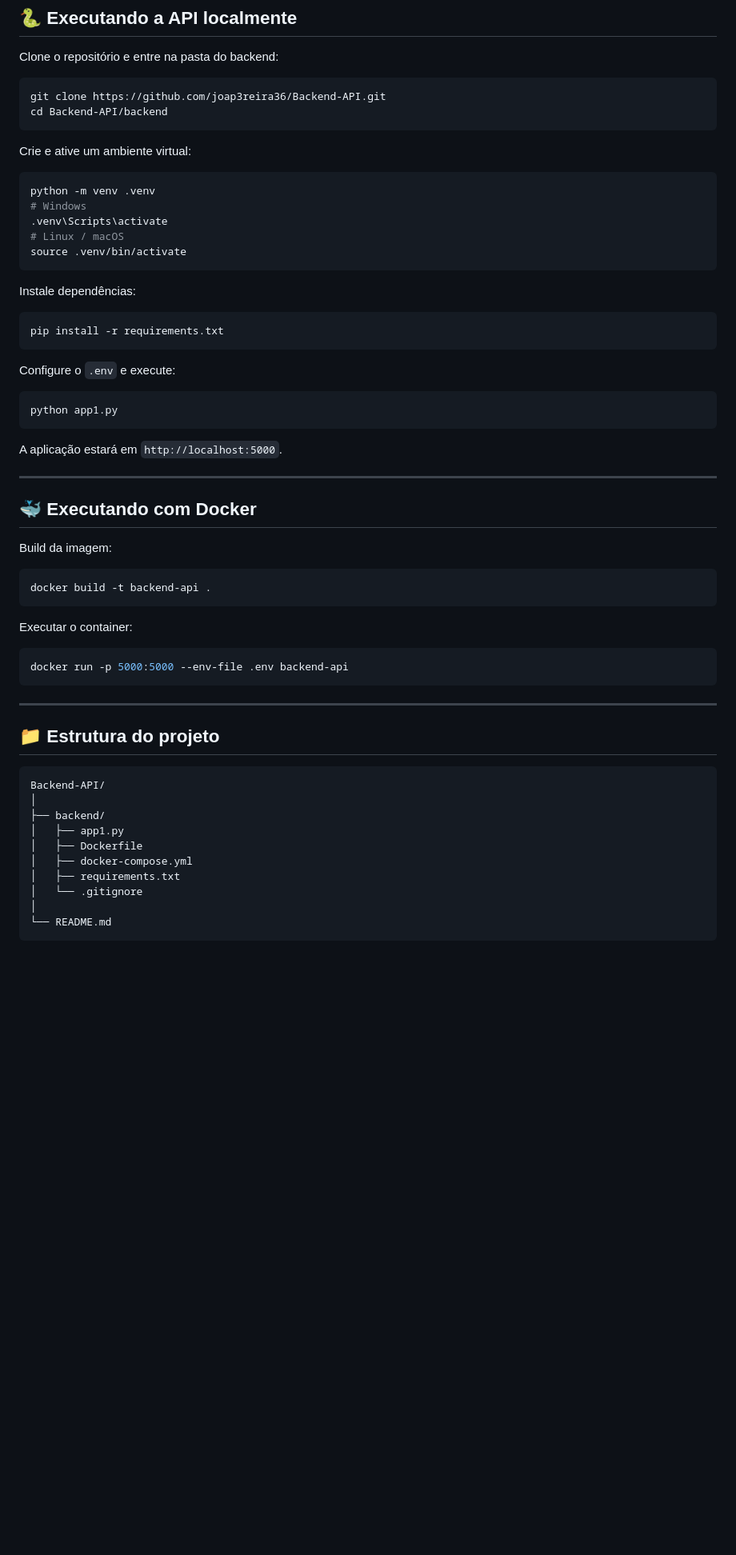
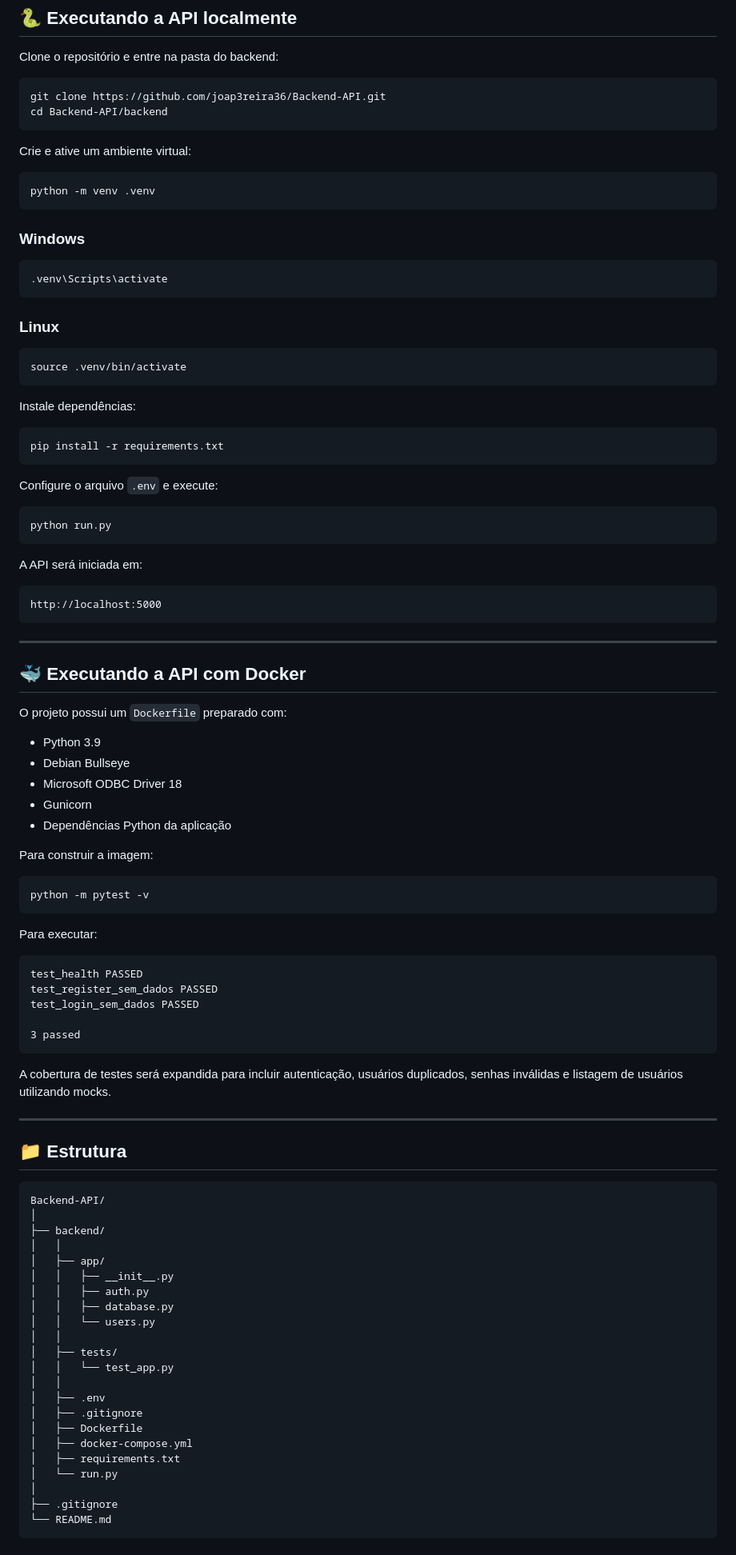
Before and after one commit to joap3reira36/A3-Web, a Markdown page: README.md, the part around one of its changes. Shown at 80% size. Rendered like a GitHub page; blank space fills up the shorter version.

````diff
--- a/README.md
+++ b/README.md
@@ -165,9 +221,17 @@ Crie e ative um ambiente virtual:
 
 ```bash
 python -m venv .venv
-# Windows
+```
+
+### Windows
+
+```bash
 .venv\Scripts\activate
-# Linux / macOS
+```
+
+### Linux
+
+```bash
 source .venv/bin/activate
 ```
 
@@ -177,43 +241,73 @@ Instale dependências:
 pip install -r requirements.txt
 ```
 
-Configure o `.env` e execute:
+Configure o arquivo `.env` e execute:
 
 ```bash
-python app1.py
+python run.py
 ```
 
-A aplicação estará em `http://localhost:5000`.
+A API será iniciada em:
 
----
-
-## 🐳 Executando com Docker
-
-Build da imagem:
-
-```bash
-docker build -t backend-api .
-```
-
-Executar o container:
-
-```bash
-docker run -p 5000:5000 --env-file .env backend-api
+```text
+http://localhost:5000
 ```
 
 ---
 
-## 📁 Estrutura do projeto
+## 🐳 Executando a API com Docker
+
+O projeto possui um `Dockerfile` preparado com:
+
+- Python 3.9
+- Debian Bullseye
+- Microsoft ODBC Driver 18
+- Gunicorn
+- Dependências Python da aplicação
+
+Para construir a imagem:
+
+```bash
+python -m pytest -v
+```
+
+Para executar:
+
+```text
+test_health PASSED
+test_register_sem_dados PASSED
+test_login_sem_dados PASSED
+
+3 passed
+```
+
+A cobertura de testes será expandida para incluir autenticação, usuários duplicados, senhas inválidas e listagem de usuários utilizando mocks.
+
+---
+
+## 📁 Estrutura
 
 ```text
 Backend-API/
 │
 ├── backend/
-│   ├── app1.py
+│   │
+│   ├── app/
+│   │   ├── __init__.py
+│   │   ├── auth.py
+│   │   ├── database.py
+│   │   └── users.py
+│   │
+│   ├── tests/
+│   │   └── test_app.py
+│   │
+│   ├── .env
+│   ├── .gitignore
 │   ├── Dockerfile
 │   ├── docker-compose.yml
 │   ├── requirements.txt
-│   └── .gitignore
+│   └── run.py
 │
+├── .gitignore
 └── README.md
 ```
````
Also changed, not shown: other parts of README.md (+156 -41 lines).
